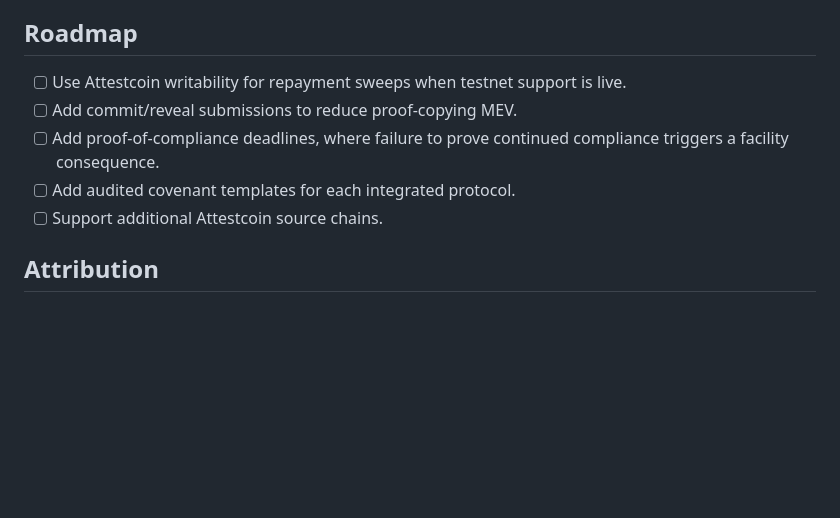
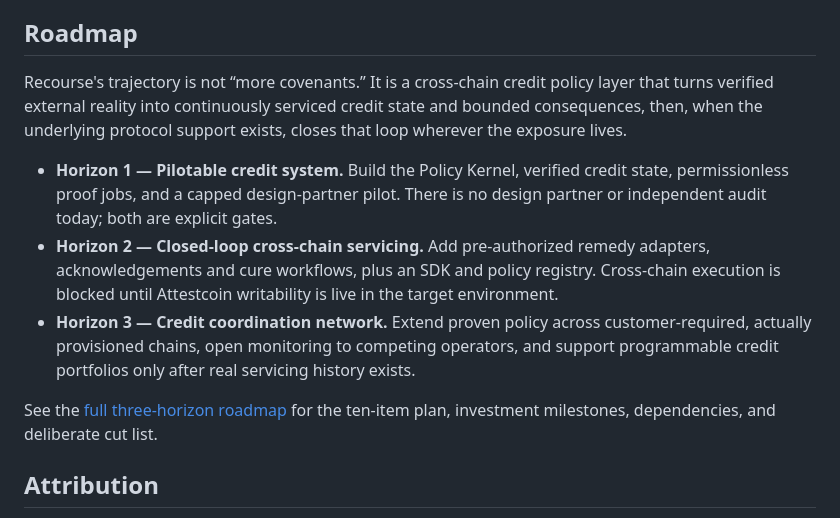
Before and after one commit to Ridwannurudeen/recourse, a Markdown page: README.md, the part around the change. Rendered like a GitHub page; blank space fills up the shorter version.

Commit message:
docs: three-horizon roadmap aligned with Creditcoin's infrastructure thesis

```diff
--- a/README.md
+++ b/README.md
@@ -143,11 +143,13 @@ The stateful invariant suite completed 256 runs and 128,000 calls with zero reve
 
 ## Roadmap
 
-- [ ] Use Attestcoin writability for repayment sweeps when testnet support is live.
-- [ ] Add commit/reveal submissions to reduce proof-copying MEV.
-- [ ] Add proof-of-compliance deadlines, where failure to prove continued compliance triggers a facility consequence.
-- [ ] Add audited covenant templates for each integrated protocol.
-- [ ] Support additional Attestcoin source chains.
+Recourse's trajectory is not “more covenants.” It is a cross-chain credit policy layer that turns verified external reality into continuously serviced credit state and bounded consequences, then, when the underlying protocol support exists, closes that loop wherever the exposure lives.
+
+- **Horizon 1 — Pilotable credit system.** Build the Policy Kernel, verified credit state, permissionless proof jobs, and a capped design-partner pilot. There is no design partner or independent audit today; both are explicit gates.
+- **Horizon 2 — Closed-loop cross-chain servicing.** Add pre-authorized remedy adapters, acknowledgements and cure workflows, plus an SDK and policy registry. Cross-chain execution is blocked until Attestcoin writability is live in the target environment.
+- **Horizon 3 — Credit coordination network.** Extend proven policy across customer-required, actually provisioned chains, open monitoring to competing operators, and support programmable credit portfolios only after real servicing history exists.
+
+See the [full three-horizon roadmap](docs/ROADMAP.md) for the ten-item plan, investment milestones, dependencies, and deliberate cut list.
 
 ## Attribution
 
```
Also changed, not shown: docs/ROADMAP.md (added, +171 -0 lines).
